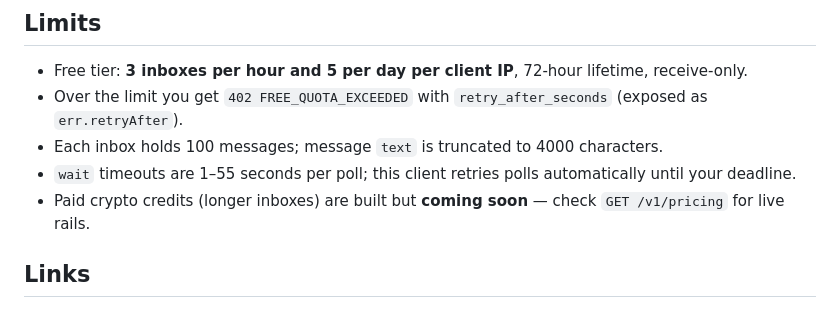
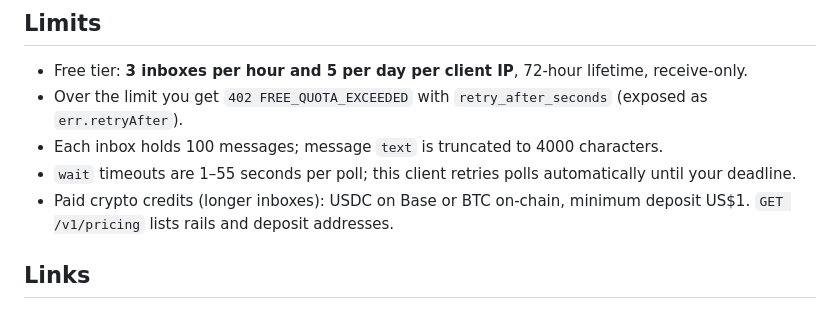
Before and after one commit to antonioac1/courier, a Markdown page: clients/js/README.md, the part around the change. Drawn GitHub-style.

Commit message:
Paid credits are live (USDC on Base, BTC on-chain)

```diff
--- a/clients/js/README.md
+++ b/clients/js/README.md
@@ -148,7 +148,7 @@ Any other client that speaks streamable HTTP can use the same URL (POST JSON-RPC
 - Over the limit you get `402 FREE_QUOTA_EXCEEDED` with `retry_after_seconds` (exposed as `err.retryAfter`).
 - Each inbox holds 100 messages; message `text` is truncated to 4000 characters.
 - `wait` timeouts are 1–55 seconds per poll; this client retries polls automatically until your deadline.
-- Paid crypto credits (longer inboxes) are built but **coming soon** — check `GET /v1/pricing` for live rails.
+- Paid crypto credits (longer inboxes): USDC on Base or BTC on-chain, minimum deposit US$1. `GET /v1/pricing` lists rails and deposit addresses.
 
 ## Links
 
```
Also changed, not shown: clients/python/README.md (+1 -1 lines), 1 other file.
